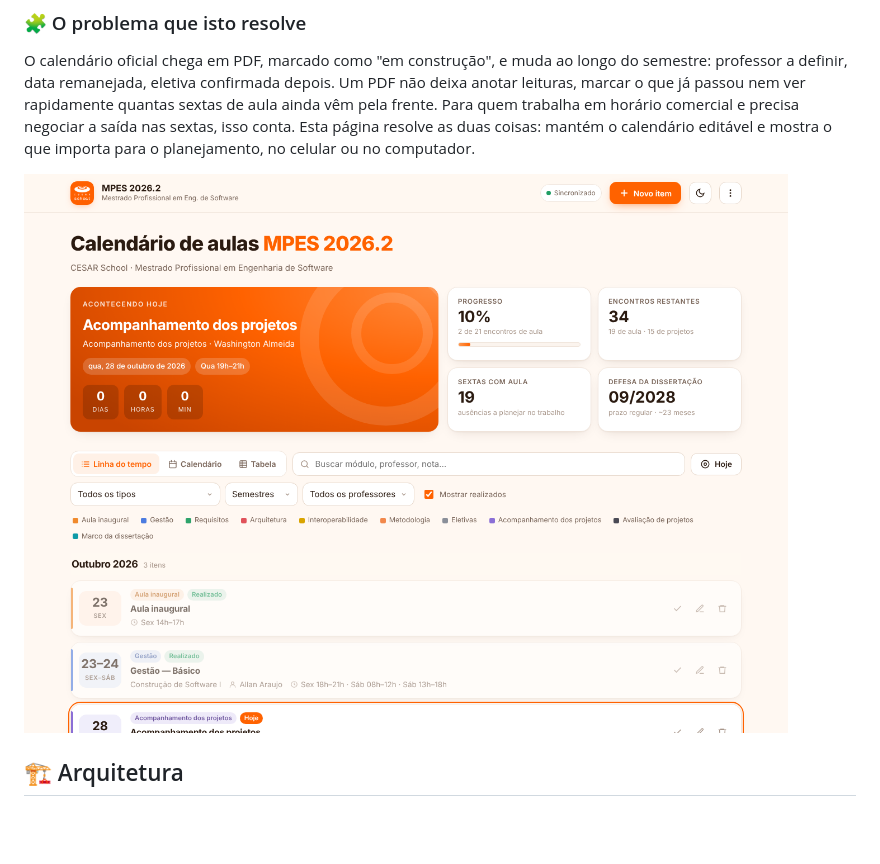
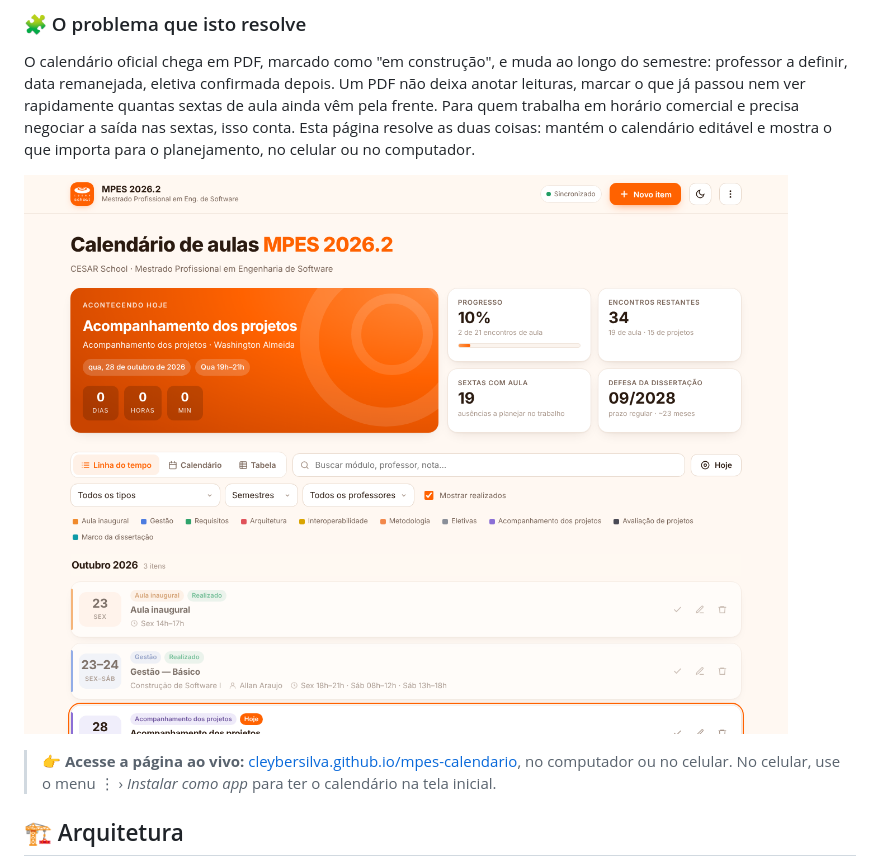
Before and after one commit to cleybersilva/mpes-calendario, a Markdown page: README.md, the part around one of its changes. Rendered like a GitHub page; blank space fills up the shorter version.

Commit message:
README: link em destaque para a página do calendário
Co-Authored-By: Claude Opus 5.5 <noreply@anthropic.com>
Claude-Session: https://claude.ai/code/session_01SwL65EDZRjCje4HkSyMr7u

```diff
--- a/README.md
+++ b/README.md
@@ -51,7 +54,9 @@ em horário comercial e precisa negociar a saída nas sextas, isso conta. Esta
 página resolve as duas coisas: mantém o calendário editável e mostra o que
 importa para o planejamento, no celular ou no computador.
 
-![Painel no desktop](docs/screenshot-desktop.png)
+[![Painel no desktop](docs/screenshot-desktop.png)](https://cleybersilva.github.io/mpes-calendario/)
+
+> 👉 **Acesse a página ao vivo:** [cleybersilva.github.io/mpes-calendario](https://cleybersilva.github.io/mpes-calendario/), no computador ou no celular. No celular, use o menu ⋮ › *Instalar como app* para ter o calendário na tela inicial.
 
 ## 🏗️ Arquitetura
 
```
Also changed, not shown: other parts of README.md (+4 -1 lines).
